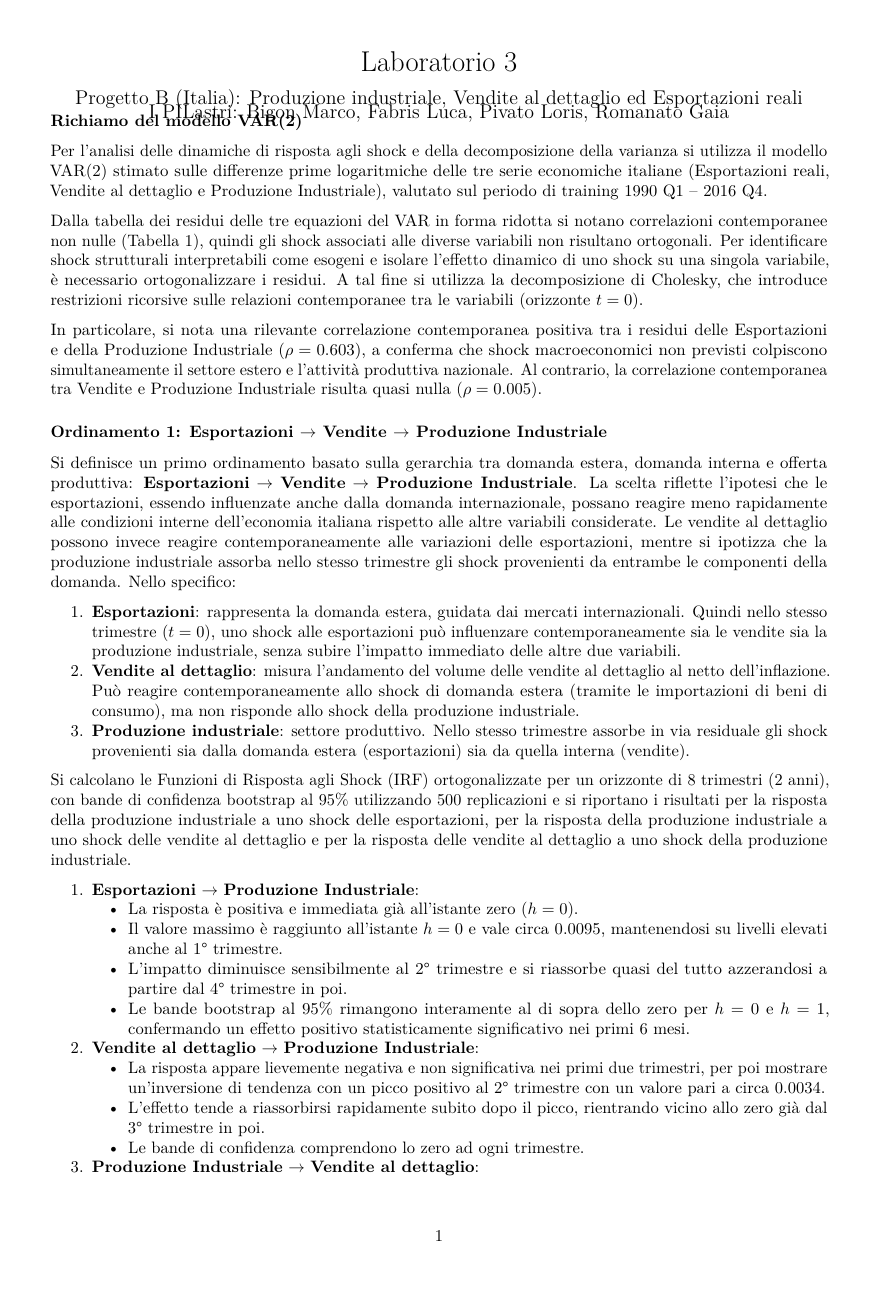
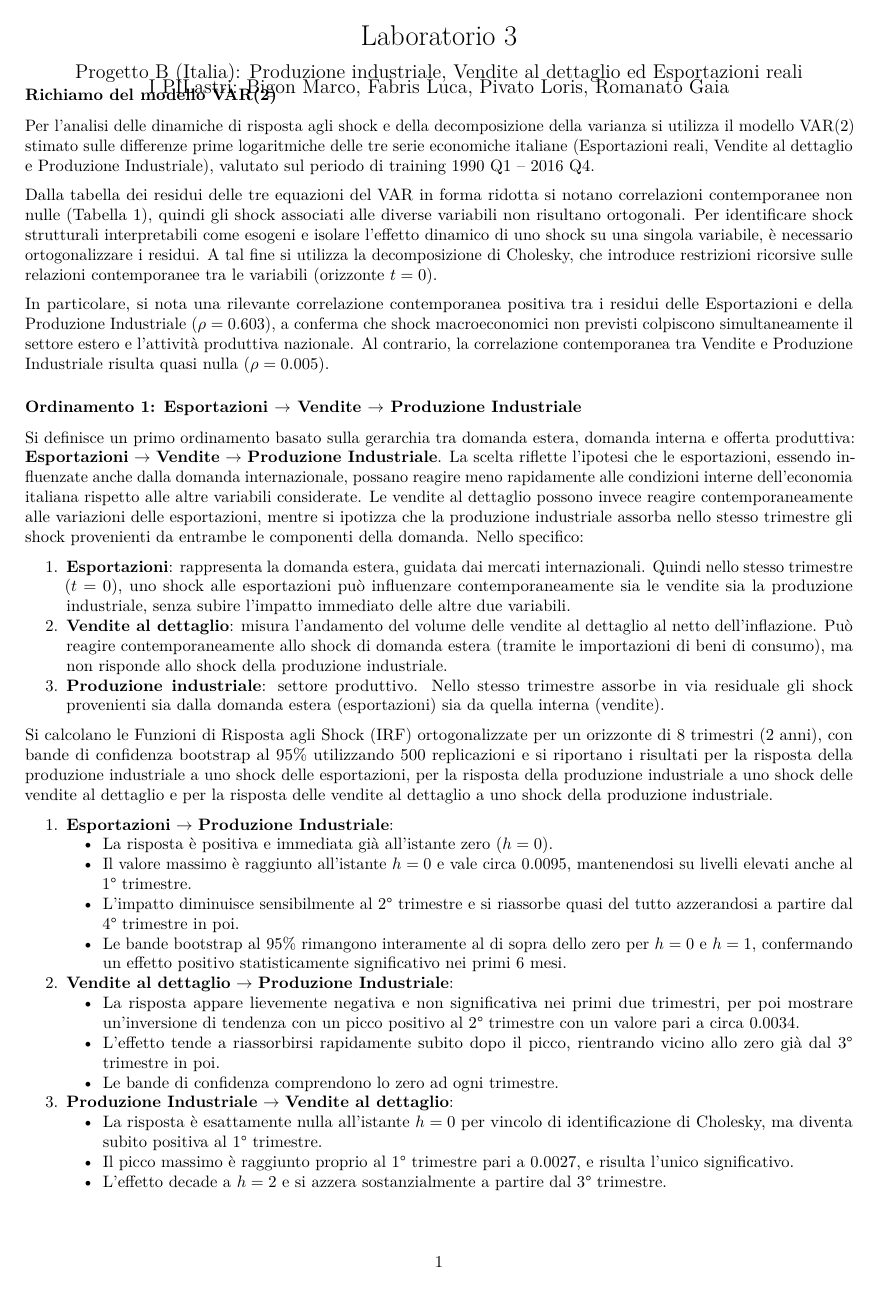
Before and after one commit to GaiaRomanato/Progetto-retribuzioni-prezzi-produttivita, an R Markdown document (Laboratorio 3/lab3.Rmd): page 1 of 3. Rendered offline with R 4.5, knitr and Pandoc, then LaTeX, with nearby package versions; the code chunks are not run, so their results and figures are left out.

Commit message:
margini ridotti

````diff
--- a/Laboratorio 3/lab3.Rmd
+++ b/Laboratorio 3/lab3.Rmd
@@ -5,12 +5,14 @@ author: "I PILastri: Bigon Marco, Fabris Luca, Pivato Loris, Romanato Gaia"
 output: pdf_document
 header-includes:
   - \usepackage[italian]{babel}
+  - \geometry{margin=2cm}
   - \usepackage{titling}
   - \setlength{\droptitle}{-2cm}
   - \pretitle{\vspace{-1cm}\begin{center}\LARGE}
   - \posttitle{\end{center}\vspace{-0.4cm}}
   - \preauthor{\begin{center}\large}
   - \postauthor{\end{center}\vspace{-1.7cm}}
+  - \geometry{top=2cm, bottom=2cm, left=2cm, right=2cm}
 ---
 
 ```{r setup, include=FALSE}
````
Also changed, not shown: Laboratorio 3/lab3.html (added), Laboratorio 3/lab3.pdf.
